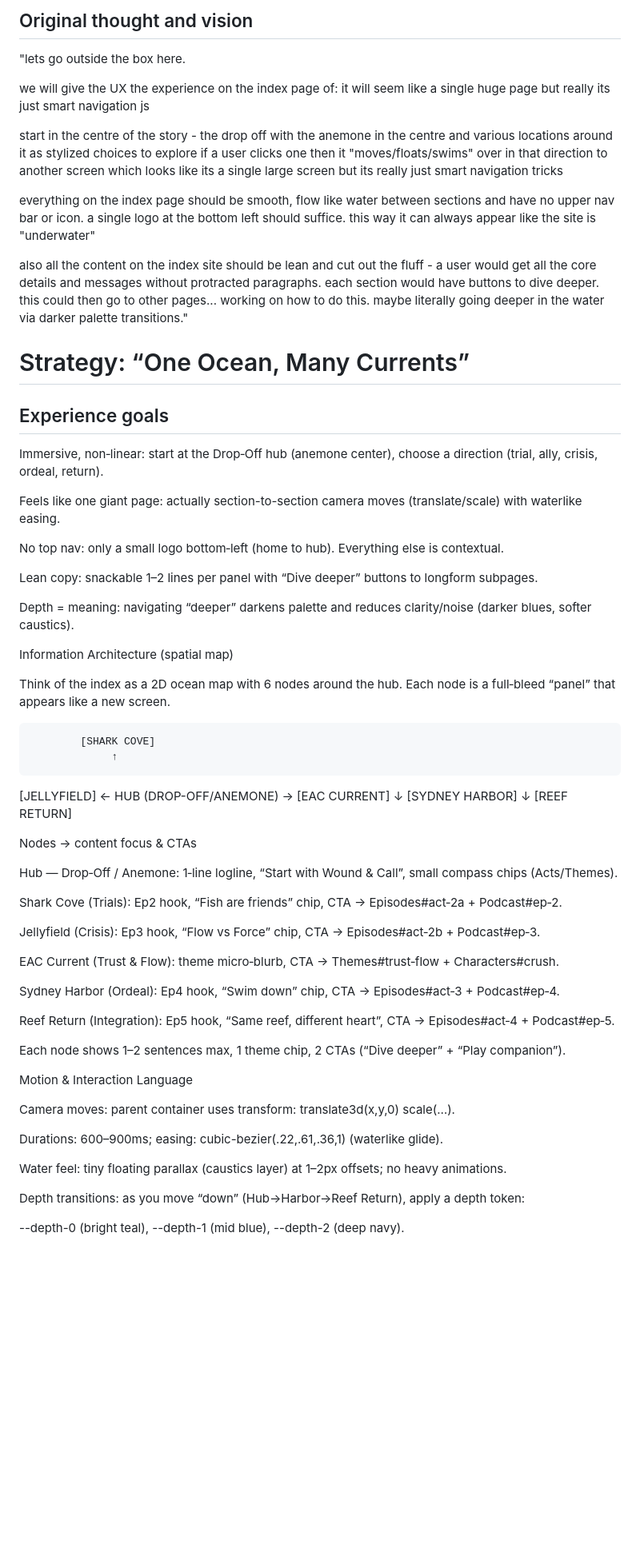
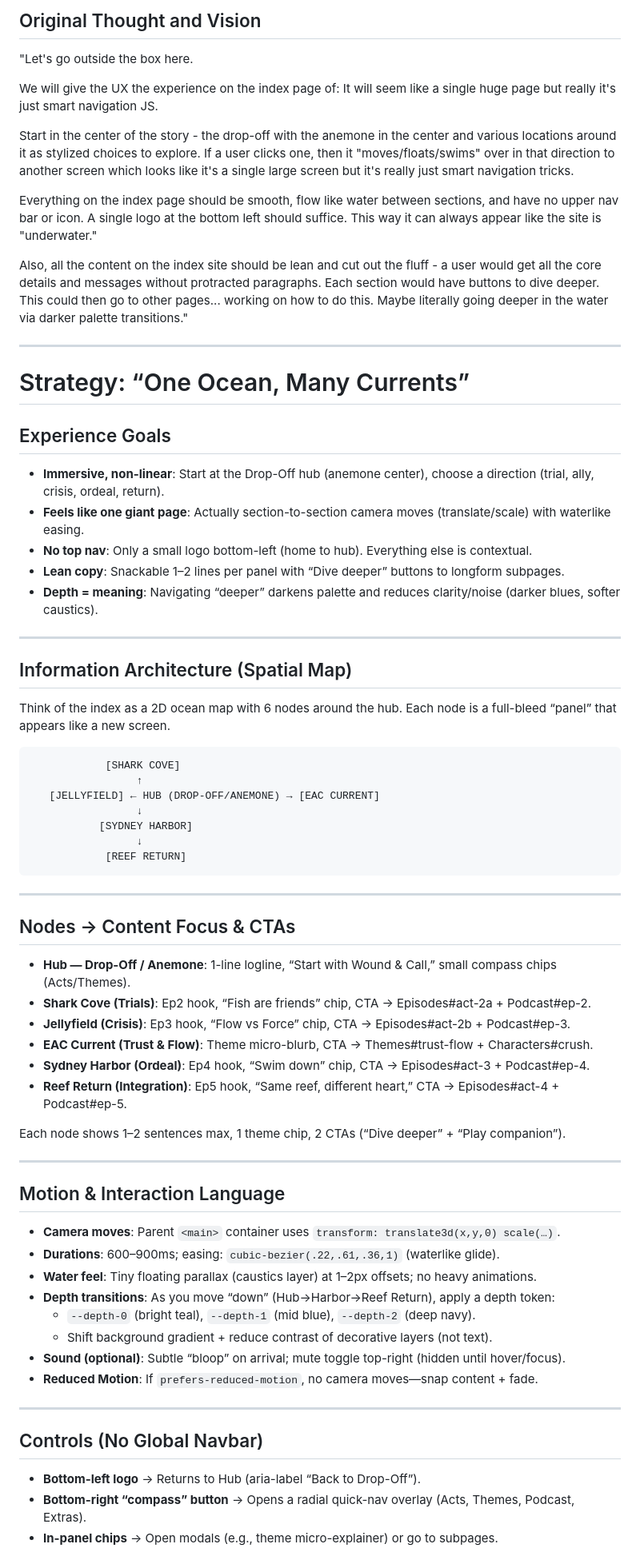
Before and after one commit to BenWassa/nemo, a Markdown page: development/docs/blue ocean overhaul index.md, the part around one of its changes. Shown at 80% size. GitHub-like rendering; blank space fills up the shorter version.

Commit message:
Refactor and enhance clarity in the blue ocean overhaul index document: correct capitalization, punctuation, and formatting for improved readability and consistency.

````diff
--- a/development/docs/blue ocean overhaul index.md
+++ b/development/docs/blue ocean overhaul index.md
@@ -1,34 +1,35 @@
-## Original thought and vision
-"lets go outside the box here.
+## Original Thought and Vision
+"Let's go outside the box here.
 
-we will give the UX the experience on the index page of:
-it will seem like a single huge page but really its just smart navigation js
+We will give the UX the experience on the index page of:
+It will seem like a single huge page but really it's just smart navigation JS.
 
-start in the centre of the story - the drop off with the anemone in the centre and various locations around it as stylized choices to explore
-if a user clicks one then it "moves/floats/swims" over in that direction to another screen which looks like its a single large screen but its really just smart navigation tricks
+Start in the center of the story - the drop-off with the anemone in the center and various locations around it as stylized choices to explore.
+If a user clicks one, then it "moves/floats/swims" over in that direction to another screen which looks like it's a single large screen but it's really just smart navigation tricks.
 
-everything on the index page should be smooth, flow like water between sections and have no upper nav bar or icon. a single logo at the bottom left should suffice. this way it can always appear like the site is "underwater"
+Everything on the index page should be smooth, flow like water between sections, and have no upper nav bar or icon. A single logo at the bottom left should suffice. This way it can always appear like the site is "underwater."
 
-also all the content on the index site should be lean and cut out the fluff - a user would get all the core details and messages without protracted paragraphs. each section would have buttons to dive deeper. this could then go to other pages... working on how to do this. maybe literally going deeper in the water via darker palette transitions."
+Also, all the content on the index site should be lean and cut out the fluff - a user would get all the core details and messages without protracted paragraphs. Each section would have buttons to dive deeper. This could then go to other pages... working on how to do this. Maybe literally going deeper in the water via darker palette transitions."
 
+---
 
 # Strategy: “One Ocean, Many Currents”
-## Experience goals
 
-Immersive, non‑linear: start at the Drop‑Off hub (anemone center), choose a direction (trial, ally, crisis, ordeal, return).
+## Experience Goals
 
-Feels like one giant page: actually section-to-section camera moves (translate/scale) with waterlike easing.
+- **Immersive, non-linear**: Start at the Drop-Off hub (anemone center), choose a direction (trial, ally, crisis, ordeal, return).
+- **Feels like one giant page**: Actually section-to-section camera moves (translate/scale) with waterlike easing.
+- **No top nav**: Only a small logo bottom-left (home to hub). Everything else is contextual.
+- **Lean copy**: Snackable 1–2 lines per panel with “Dive deeper” buttons to longform subpages.
+- **Depth = meaning**: Navigating “deeper” darkens palette and reduces clarity/noise (darker blues, softer caustics).
 
-No top nav: only a small logo bottom‑left (home to hub). Everything else is contextual.
+---
 
-Lean copy: snackable 1–2 lines per panel with “Dive deeper” buttons to longform subpages.
+## Information Architecture (Spatial Map)
 
-Depth = meaning: navigating “deeper” darkens palette and reduces clarity/noise (darker blues, softer caustics).
+Think of the index as a 2D ocean map with 6 nodes around the hub. Each node is a full-bleed “panel” that appears like a new screen.
 
-Information Architecture (spatial map)
-
-Think of the index as a 2D ocean map with 6 nodes around the hub. Each node is a full‑bleed “panel” that appears like a new screen.
-
+```
             [SHARK COVE]
                  ↑
    [JELLYFIELD] ← HUB (DROP-OFF/ANEMONE) → [EAC CURRENT]
@@ -36,33 +37,39 @@ Think of the index as a 2D ocean map with 6 nodes around the hub. Each node is a
            [SYDNEY HARBOR]
                  ↓
             [REEF RETURN]
+```
 
+---
 
-Nodes → content focus & CTAs
+## Nodes → Content Focus & CTAs
 
-Hub — Drop‑Off / Anemone: 1‑line logline, “Start with Wound & Call”, small compass chips (Acts/Themes).
-
-Shark Cove (Trials): Ep2 hook, “Fish are friends” chip, CTA → Episodes#act‑2a + Podcast#ep‑2.
-
-Jellyfield (Crisis): Ep3 hook, “Flow vs Force” chip, CTA → Episodes#act‑2b + Podcast#ep‑3.
-
-EAC Current (Trust & Flow): theme micro‑blurb, CTA → Themes#trust‑flow + Characters#crush.
-
-Sydney Harbor (Ordeal): Ep4 hook, “Swim down” chip, CTA → Episodes#act‑3 + Podcast#ep‑4.
-
-Reef Return (Integration): Ep5 hook, “Same reef, different heart”, CTA → Episodes#act‑4 + Podcast#ep‑5.
+- **Hub — Drop-Off / Anemone**: 1-line logline, “Start with Wound & Call,” small compass chips (Acts/Themes).
+- **Shark Cove (Trials)**: Ep2 hook, “Fish are friends” chip, CTA → Episodes#act-2a + Podcast#ep-2.
+- **Jellyfield (Crisis)**: Ep3 hook, “Flow vs Force” chip, CTA → Episodes#act-2b + Podcast#ep-3.
+- **EAC Current (Trust & Flow)**: Theme micro-blurb, CTA → Themes#trust-flow + Characters#crush.
+- **Sydney Harbor (Ordeal)**: Ep4 hook, “Swim down” chip, CTA → Episodes#act-3 + Podcast#ep-4.
+- **Reef Return (Integration)**: Ep5 hook, “Same reef, different heart,” CTA → Episodes#act-4 + Podcast#ep-5.
 
 Each node shows 1–2 sentences max, 1 theme chip, 2 CTAs (“Dive deeper” + “Play companion”).
 
-Motion & Interaction Language
+---
 
-Camera moves: parent <main> container uses transform: translate3d(x,y,0) scale(…).
+## Motion & Interaction Language
 
-Durations: 600–900ms; easing: cubic-bezier(.22,.61,.36,1) (waterlike glide).
+- **Camera moves**: Parent `<main>` container uses `transform: translate3d(x,y,0) scale(…)`.
+- **Durations**: 600–900ms; easing: `cubic-bezier(.22,.61,.36,1)` (waterlike glide).
+- **Water feel**: Tiny floating parallax (caustics layer) at 1–2px offsets; no heavy animations.
+- **Depth transitions**: As you move “down” (Hub→Harbor→Reef Return), apply a depth token:
+  - `--depth-0` (bright teal), `--depth-1` (mid blue), `--depth-2` (deep navy).
+  - Shift background gradient + reduce contrast of decorative layers (not text).
+- **Sound (optional)**: Subtle “bloop” on arrival; mute toggle top-right (hidden until hover/focus).
+- **Reduced Motion**: If `prefers-reduced-motion`, no camera moves—snap content + fade.
 
-Water feel: tiny floating parallax (caustics layer) at 1–2px offsets; no heavy animations.
+---
 
-Depth transitions: as you move “down” (Hub→Harbor→Reef Return), apply a depth token:
+## Controls (No Global Navbar)
 
---depth-0 (bright teal), --depth-1 (mid blue), --depth-2 (deep navy).
+- **Bottom-left logo** → Returns to Hub (aria-label “Back to Drop-Off”).
+- **Bottom-right “compass” button** → Opens a radial quick-nav overlay (Acts, Themes, Podcast, Extras).
+- **In-panel chips** → Open modals (e.g., theme micro-explainer) or go to subpages.
 
````
Also changed, not shown: other parts of development/docs/blue ocean overhaul index.md (+101 -82 lines).
